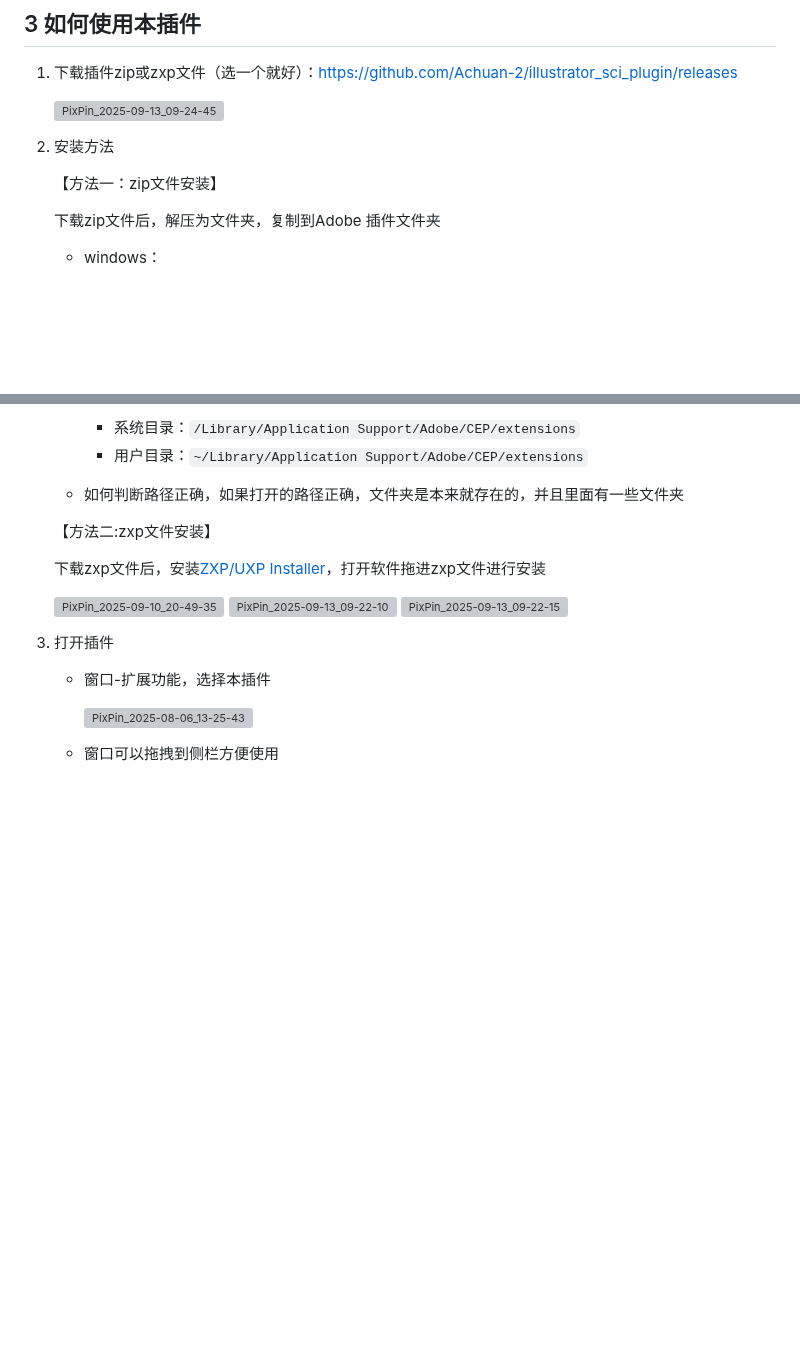
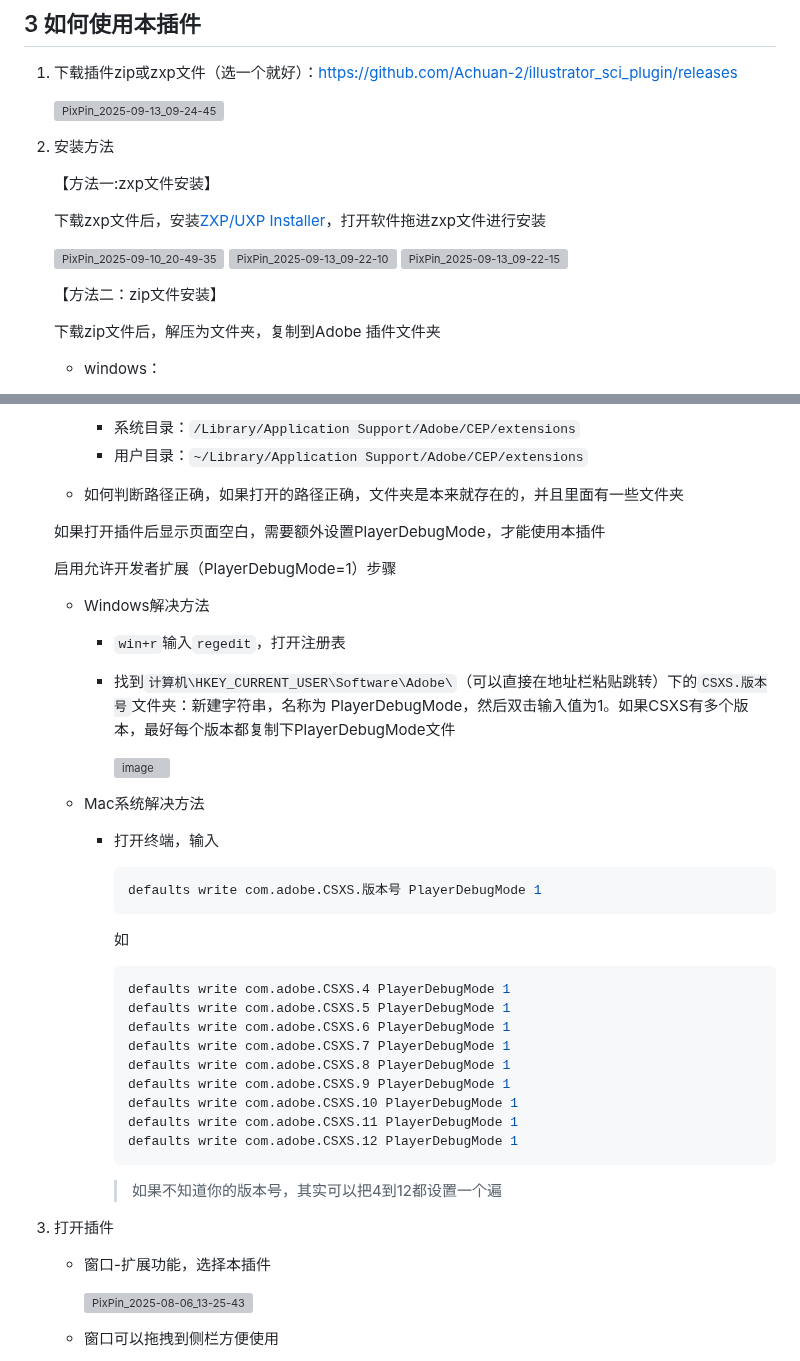
Before and after one commit to Achuan-2/illustrator_sci_plugin, a Markdown page: README.md, 2 parts joined by grey strips. Rendered like a GitHub page; blank space fills up the shorter version; grey boxes are pictures that could not be loaded.

````diff
--- a/README.md
+++ b/README.md
@@ -86,7 +86,17 @@
 
 2. 安装方法
 
-    【方法一：zip文件安装】
+    【方法一:zxp文件安装】
+
+    下载zxp文件后，安装[ZXP/UXP Installer](https://aescripts.com/learn/zxp-installer/?srsltid=AfmBOoo-EVsObqPpzaZW0PvdAs_QcLleVQPtl2Yy00HAkA4rzndfdAcI)，打开软件拖进zxp文件进行安装
+
+    <img alt="PixPin_2025-09-10_20-49-35" src="https://github.com/user-attachments/assets/d2b7c2a6-65f6-438a-9b52-5ce08b614717" style="width: 50%;" />
+
+    <img alt="PixPin_2025-09-13_09-22-10" src="https://github.com/user-attachments/assets/3abec6d2-b8ef-4e5e-ad24-3e0bc68a9f0c" style="width: 50%;" />
+
+    <img alt="PixPin_2025-09-13_09-22-15" src="https://github.com/user-attachments/assets/bf0359aa-f05c-4a88-97f0-9196a83b93ea" style="width: 50%;" />
+
+    【方法二：zip文件安装】
 
     下载zip文件后，解压为文件夹，复制到Adobe 插件文件夹
 
@@ -102,15 +112,42 @@
       - 用户目录：`~/Library/Application Support/Adobe/CEP/extensions`
     - 如何判断路径正确，如果打开的路径正确，文件夹是本来就存在的，并且里面有一些文件夹
 
-    【方法二:zxp文件安装】
+    如果打开插件后显示页面空白，需要额外设置PlayerDebugMode，才能使用本插件
 
-    下载zxp文件后，安装[ZXP/UXP Installer](https://aescripts.com/learn/zxp-installer/?srsltid=AfmBOoo-EVsObqPpzaZW0PvdAs_QcLleVQPtl2Yy00HAkA4rzndfdAcI)，打开软件拖进zxp文件进行安装
+   启用允许开发者扩展（PlayerDebugMode=1）步骤
 
-    <img alt="PixPin_2025-09-10_20-49-35" src="https://github.com/user-attachments/assets/d2b7c2a6-65f6-438a-9b52-5ce08b614717" style="width: 50%;" />
+    - Windows解决方法
 
-    <img alt="PixPin_2025-09-13_09-22-10" src="https://github.com/user-attachments/assets/3abec6d2-b8ef-4e5e-ad24-3e0bc68a9f0c" style="width: 50%;" />
+      - `win+r`输入`regedit`，打开注册表
+      - 找到`计算机\HKEY_CURRENT_USER\Software\Adobe\`（可以直接在地址栏粘贴跳转）下的`CSXS.版本号`文件夹：新建字符串，名称为 PlayerDebugMode，然后双击输入值为1。如果CSXS有多个版本，最好每个版本都复制下PlayerDebugMode文件
 
-    <img alt="PixPin_2025-09-13_09-22-15" src="https://github.com/user-attachments/assets/bf0359aa-f05c-4a88-97f0-9196a83b93ea" style="width: 50%;" />
+        <img width="1902" height="1103" alt="image" src="https://github.com/user-attachments/assets/9d2e4b7d-201b-48e6-95ea-4dc02bdf0986" />
+
+    - Mac系统解决方法
+
+      - 打开终端，输入
+
+        ```bash
+        defaults write com.adobe.CSXS.版本号 PlayerDebugMode 1
+        ```
+
+        如
+
+        ```bash
+        defaults write com.adobe.CSXS.4 PlayerDebugMode 1
+        defaults write com.adobe.CSXS.5 PlayerDebugMode 1
+        defaults write com.adobe.CSXS.6 PlayerDebugMode 1
+        defaults write com.adobe.CSXS.7 PlayerDebugMode 1
+        defaults write com.adobe.CSXS.8 PlayerDebugMode 1
+        defaults write com.adobe.CSXS.9 PlayerDebugMode 1
+        defaults write com.adobe.CSXS.10 PlayerDebugMode 1
+        defaults write com.adobe.CSXS.11 PlayerDebugMode 1
+        defaults write com.adobe.CSXS.12 PlayerDebugMode 1
+        ```
+
+        > 如果不知道你的版本号，其实可以把4到12都设置一个遍
+        >
+
 
 
 4. 打开插件
````
